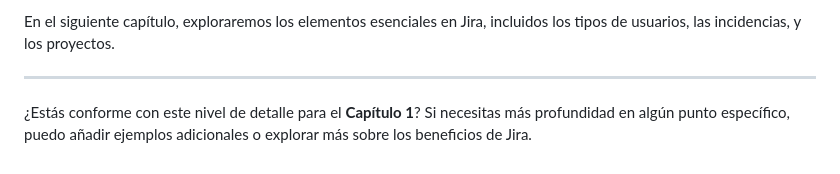
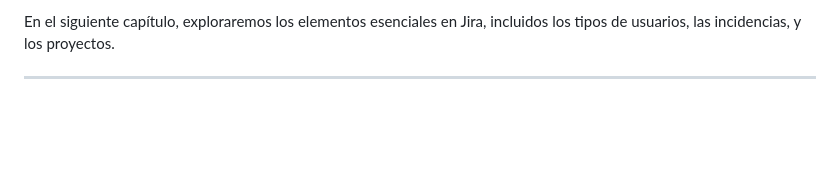
Before and after one commit to CARLOSLHG/Repositorio, a Markdown page: capacitaciones-JIRA/Capítulo-1.md, the part around the change. Rendered like a GitHub page; blank space fills up the shorter version.

```diff
--- a/capacitaciones-JIRA/Capítulo-1.md
+++ b/capacitaciones-JIRA/Capítulo-1.md
@@ -97,5 +97,3 @@ Este capítulo proporciona una base sólida sobre Jira y el contexto del proyect
 En el siguiente capítulo, exploraremos los elementos esenciales en Jira, incluidos los tipos de usuarios, las incidencias, y los proyectos.
 
 ---
-
-¿Estás conforme con este nivel de detalle para el **Capítulo 1**? Si necesitas más profundidad en algún punto específico, puedo añadir ejemplos adicionales o explorar más sobre los beneficios de Jira.
```
